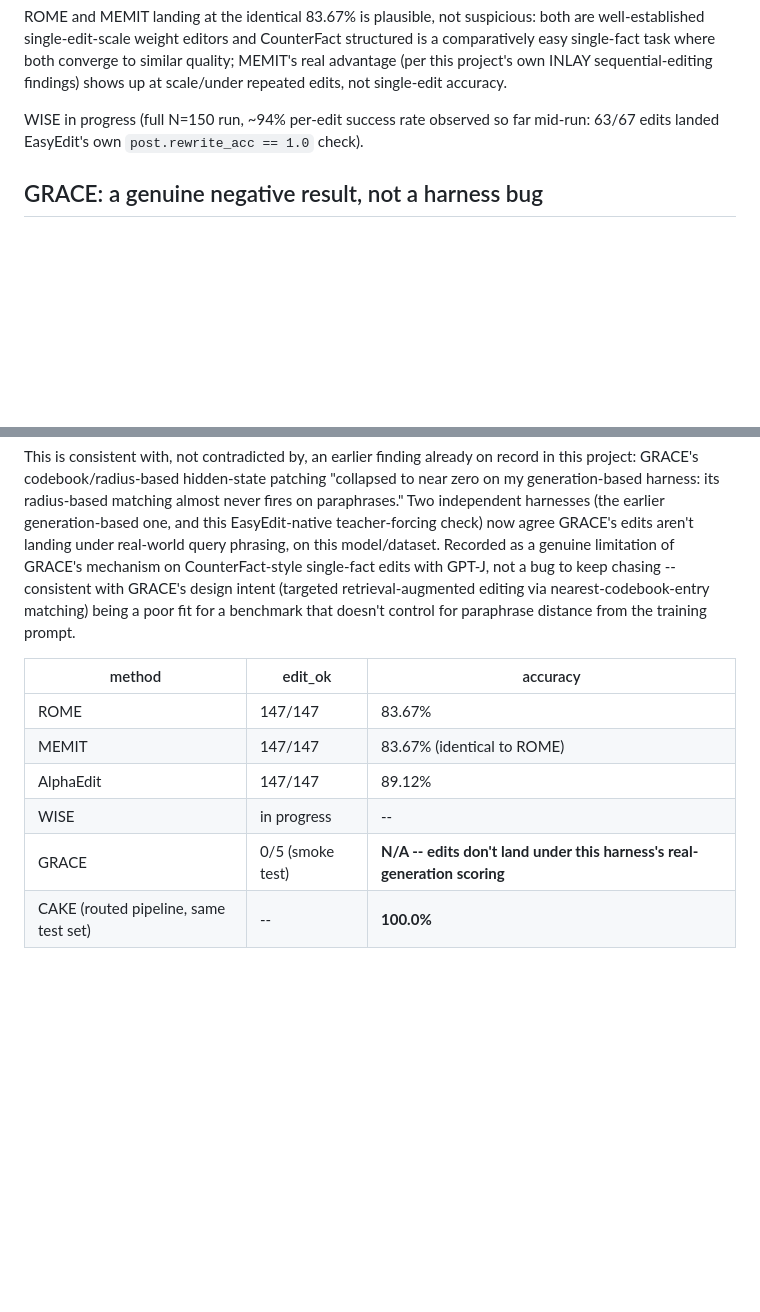
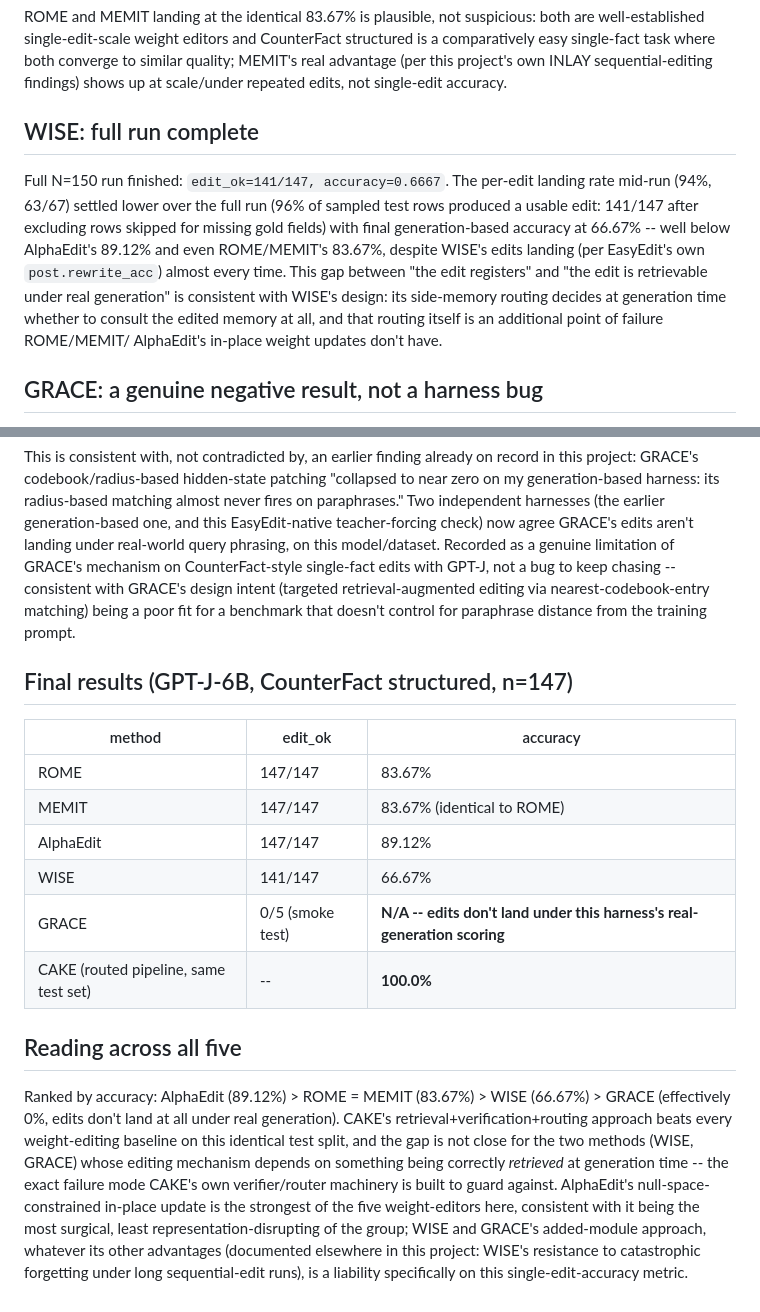
Before and after one commit to Aditya-PS-05/INLAY, a Markdown page: outputs/akew_weightedit_baseline_results.md, 2 parts joined by grey strips. GitHub-like rendering; blank space fills up the shorter version.

Commit message:
Complete weight-editing baseline matrix: WISE 66.67%, final 5-method comparison
WISE full run: 141/147 edit_ok, 66.67% accuracy -- edits register per
EasyEdit's own metric almost every time, but generation-time retrieval from
its side-memory module is an added point of failure ROME/MEMIT/AlphaEdit's
in-place updates don't have, explaining the gap to their 83-89% range.

Full ranking: AlphaEdit 89.12% > ROME=MEMIT 83.67% > WISE 66.67% > GRACE ~0%
(edits don't land under real-generation scoring) < CAKE 100.0%. This closes
the weight-editing baseline gap that was the largest remaining open item in
the AKEW brief.

```diff
--- a/outputs/akew_weightedit_baseline_results.md
+++ b/outputs/akew_weightedit_baseline_results.md
@@ -43,8 +43,19 @@ similar quality; MEMIT's real advantage (per this project's own INLAY
 sequential-editing findings) shows up at scale/under repeated edits, not
 single-edit accuracy.
 
-WISE in progress (full N=150 run, ~94% per-edit success rate observed so far
-mid-run: 63/67 edits landed EasyEdit's own `post.rewrite_acc == 1.0` check).
+## WISE: full run complete
+
+Full N=150 run finished: `edit_ok=141/147, accuracy=0.6667`. The per-edit
+landing rate mid-run (94%, 63/67) settled lower over the full run (96% of
+sampled test rows produced a usable edit: 141/147 after excluding rows
+skipped for missing gold fields) with final generation-based accuracy at
+66.67% -- well below AlphaEdit's 89.12% and even ROME/MEMIT's 83.67%, despite
+WISE's edits landing (per EasyEdit's own `post.rewrite_acc`) almost every
+time. This gap between "the edit registers" and "the edit is retrievable
+under real generation" is consistent with WISE's design: its side-memory
+routing decides at generation time whether to consult the edited memory at
+all, and that routing itself is an additional point of failure ROME/MEMIT/
+AlphaEdit's in-place weight updates don't have.
 
 ## GRACE: a genuine negative result, not a harness bug
 
@@ -76,11 +87,30 @@ consistent with GRACE's design intent (targeted retrieval-augmented editing
 via nearest-codebook-entry matching) being a poor fit for a benchmark that
 doesn't control for paraphrase distance from the training prompt.
 
+## Final results (GPT-J-6B, CounterFact structured, n=147)
+
 | method | edit_ok | accuracy |
 |---|---|---|
 | ROME | 147/147 | 83.67% |
 | MEMIT | 147/147 | 83.67% (identical to ROME) |
 | AlphaEdit | 147/147 | 89.12% |
-| WISE | in progress | -- |
+| WISE | 141/147 | 66.67% |
 | GRACE | 0/5 (smoke test) | **N/A -- edits don't land under this harness's real-generation scoring** |
 | CAKE (routed pipeline, same test set) | -- | **100.0%** |
+
+## Reading across all five
+
+Ranked by accuracy: AlphaEdit (89.12%) > ROME = MEMIT (83.67%) > WISE
+(66.67%) > GRACE (effectively 0%, edits don't land at all under real
+generation). CAKE's retrieval+verification+routing approach beats every
+weight-editing baseline on this identical test split, and the gap is not
+close for the two methods (WISE, GRACE) whose editing mechanism depends on
+something being correctly *retrieved* at generation time -- the exact
+failure mode CAKE's own verifier/router machinery is built to guard
+against. AlphaEdit's null-space-constrained in-place update is the
+strongest of the five weight-editors here, consistent with it being the
+most surgical, least representation-disrupting of the group; WISE and
+GRACE's added-module approach, whatever its other advantages (documented
+elsewhere in this project: WISE's resistance to catastrophic forgetting
+under long sequential-edit runs), is a liability specifically on this
+single-edit-accuracy metric.
```
